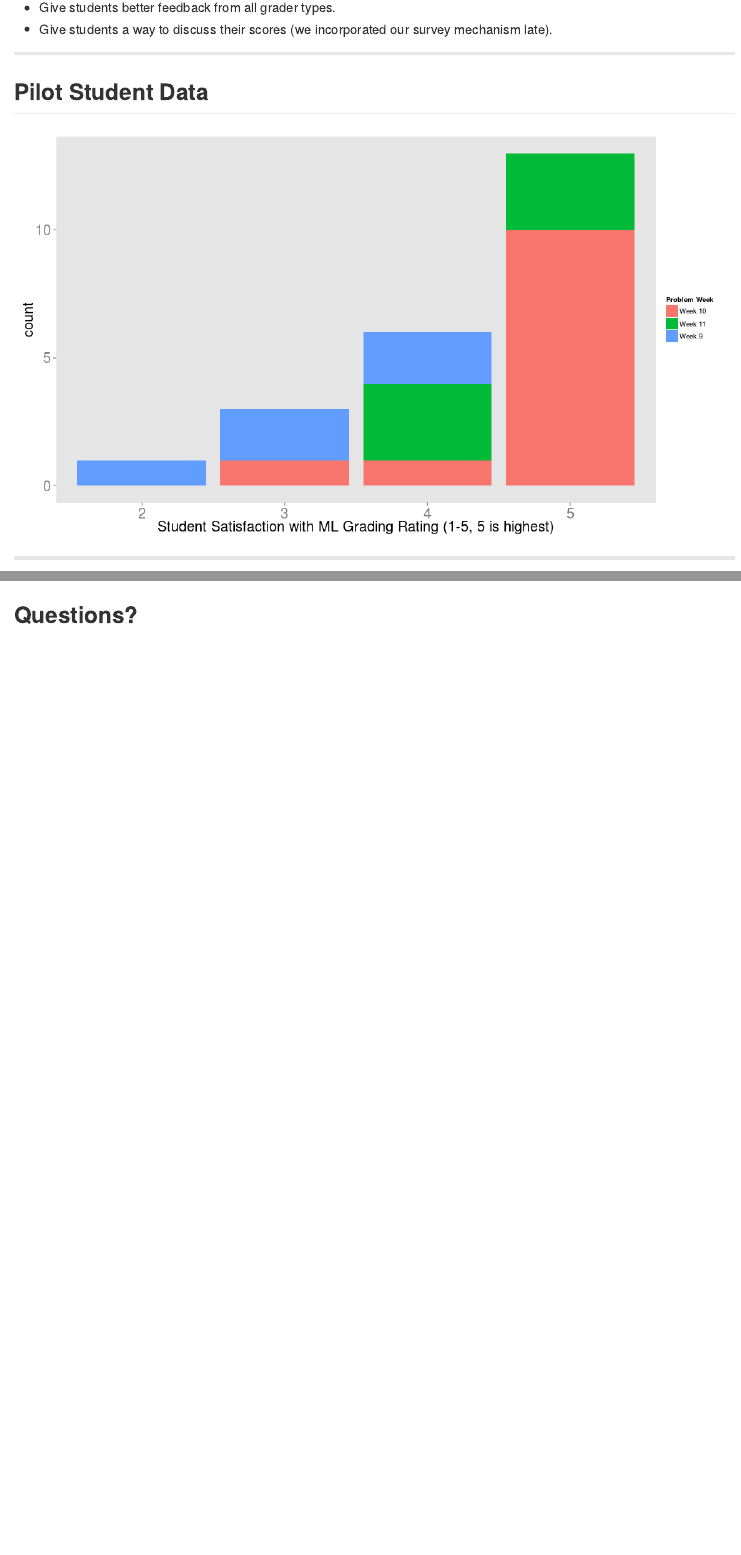
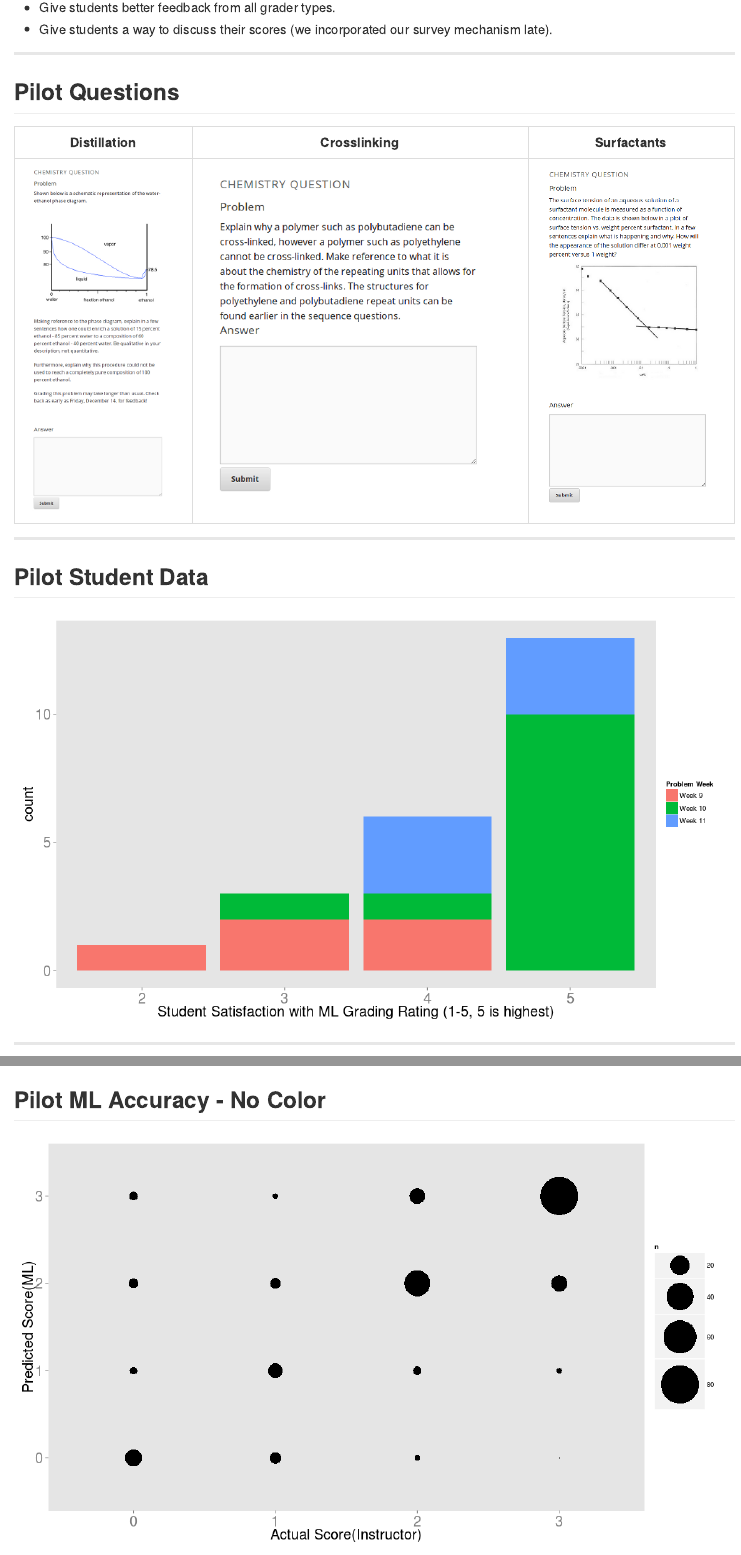
Before and after one commit to VikParuchuri/Presentations, an R Markdown document (index.Rmd): the page in a window 1100 px wide, from 2280 px down, and a second part further down, joined at a grey line. The pictures show the output file index.md that the author committed with the source, drawn offline in the style of GitHub.

Commit message:
Fix some issues

````diff
--- a/index.Rmd
+++ b/index.Rmd
@@ -79,6 +79,12 @@
 * Give students a way to discuss their scores (we incorporated our survey mechanism late).
 
 ---
+## Pilot Questions
+Distillation  |  Crosslinking | Surfactants
+------------- | ------------- | -------------
+![alt text](assets/img/chem_distillation_small.png) | ![alt text](assets/img/chem_crosslinking_small.png) | ![alt text](assets/img/chem_surfactants_small.png)
+
+---
 ## Pilot Student Data
 
 ```{r fig.width=14, fig.height=8, echo=FALSE, warning=FALSE, results='hide', message=FALSE}
@@ -93,4 +99,11 @@
 ```
 
 ---
+## Pilot ML Accuracy - No Color
+
+```{r fig.width=14, fig.height=8, echo=FALSE, warning=FALSE, results='hide', message=FALSE}
+ml_scoring_dot_nocolor
+```
+
+---
 ## Questions?
````
Also changed, not shown: assets/img/chem_crosslinking.png (added), assets/img/chem_crosslinking_small.png (added), assets/img/chem_distillation.png (added), assets/img/chem_distillation_small.png (added), assets/img/chem_surfactants.png (added), assets/img/chem_surfactants_small.png (added), figure/unnamed-chunk-2.png, figure/unnamed-chunk-3.png, figure/unnamed-chunk-4.png (added), index.html, index.md, plotdata.RData.
